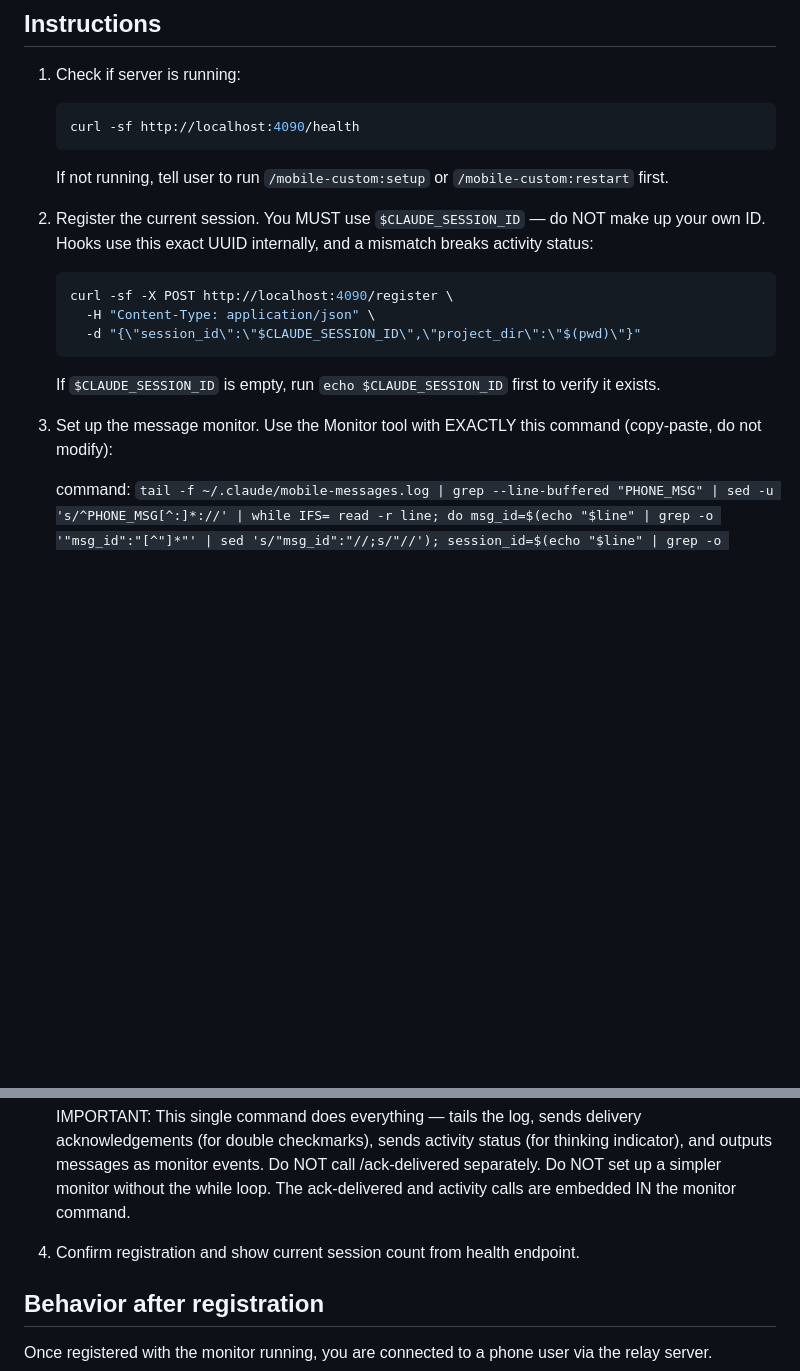
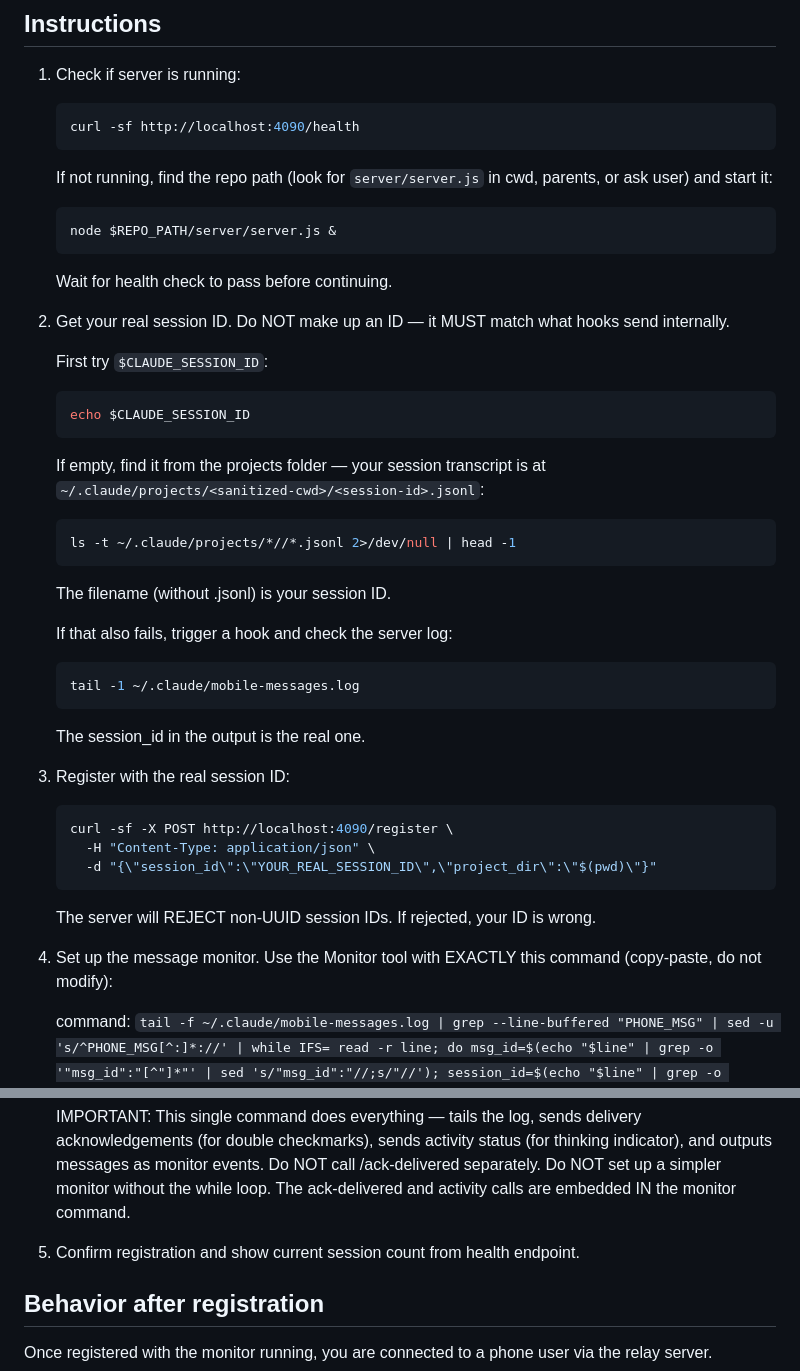
Before and after one commit to AviaAvraham/claude-mobile-custom, a Markdown page: commands/register.md, 2 parts joined by grey strips. Drawn GitHub-style; blank space fills up the shorter version.

Commit message:
Register: start server if needed, fallback methods for session ID
- Register now starts the server itself if not running (no need for setup)
- Three methods to find real session ID: $CLAUDE_SESSION_ID, transcript
  file peek, or server log check
- Explicit: server rejects non-UUID IDs, do not make one up

Co-Authored-By: Claude Opus 4.6 (1M context) <noreply@anthropic.com>

````diff
--- a/commands/register.md
+++ b/commands/register.md
@@ -12,17 +12,40 @@ Register the current Claude Code session with the running relay server and set u
    ```bash
    curl -sf http://localhost:4090/health
    ```
-   If not running, tell user to run `/mobile-custom:setup` or `/mobile-custom:restart` first.
+   If not running, find the repo path (look for `server/server.js` in cwd, parents, or ask user) and start it:
+   ```bash
+   node $REPO_PATH/server/server.js &
+   ```
+   Wait for health check to pass before continuing.
 
-2. Register the current session. You MUST use `$CLAUDE_SESSION_ID` — do NOT make up your own ID. Hooks use this exact UUID internally, and a mismatch breaks activity status:
+2. Get your real session ID. Do NOT make up an ID — it MUST match what hooks send internally.
+
+   First try `$CLAUDE_SESSION_ID`:
+   ```bash
+   echo $CLAUDE_SESSION_ID
+   ```
+
+   If empty, find it from the projects folder — your session transcript is at `~/.claude/projects/<sanitized-cwd>/<session-id>.jsonl`:
+   ```bash
+   ls -t ~/.claude/projects/*//*.jsonl 2>/dev/null | head -1
+   ```
+   The filename (without .jsonl) is your session ID.
+
+   If that also fails, trigger a hook and check the server log:
+   ```bash
+   tail -1 ~/.claude/mobile-messages.log
+   ```
+   The session_id in the output is the real one.
+
+3. Register with the real session ID:
    ```bash
    curl -sf -X POST http://localhost:4090/register \
      -H "Content-Type: application/json" \
-     -d "{\"session_id\":\"$CLAUDE_SESSION_ID\",\"project_dir\":\"$(pwd)\"}"
+     -d "{\"session_id\":\"YOUR_REAL_SESSION_ID\",\"project_dir\":\"$(pwd)\"}"
    ```
-   If `$CLAUDE_SESSION_ID` is empty, run `echo $CLAUDE_SESSION_ID` first to verify it exists.
+   The server will REJECT non-UUID session IDs. If rejected, your ID is wrong.
 
-3. Set up the message monitor. Use the Monitor tool with EXACTLY this command (copy-paste, do not modify):
+4. Set up the message monitor. Use the Monitor tool with EXACTLY this command (copy-paste, do not modify):
 
    command: `tail -f ~/.claude/mobile-messages.log | grep --line-buffered "PHONE_MSG" | sed -u 's/^PHONE_MSG[^:]*://' | while IFS= read -r line; do msg_id=$(echo "$line" | grep -o '"msg_id":"[^"]*"' | sed 's/"msg_id":"//;s/"//'); session_id=$(echo "$line" | grep -o '"session_id":"[^"]*"' | sed 's/"session_id":"//;s/"//'); if [ -n "$msg_id" ]; then curl -sf -X POST http://localhost:4090/ack-delivered -H "Content-Type: application/json" -d "{\"msg_id\":\"$msg_id\"}" >/dev/null 2>&1; fi; if [ -n "$session_id" ]; then curl -sf -X POST http://localhost:4090/activity -H "Content-Type: application/json" -d "{\"session_id\":\"$session_id\",\"activity\":\"thinking\"}" >/dev/null 2>&1; fi; echo "$line"; done`
    persistent: true
@@ -30,7 +53,7 @@ Register the current Claude Code session with the running relay server and set u
 
    IMPORTANT: This single command does everything — tails the log, sends delivery acknowledgements (for double checkmarks), sends activity status (for thinking indicator), and outputs messages as monitor events. Do NOT call /ack-delivered separately. Do NOT set up a simpler monitor without the while loop. The ack-delivered and activity calls are embedded IN the monitor command.
 
-4. Confirm registration and show current session count from health endpoint.
+5. Confirm registration and show current session count from health endpoint.
 
 ## Behavior after registration
 
````
